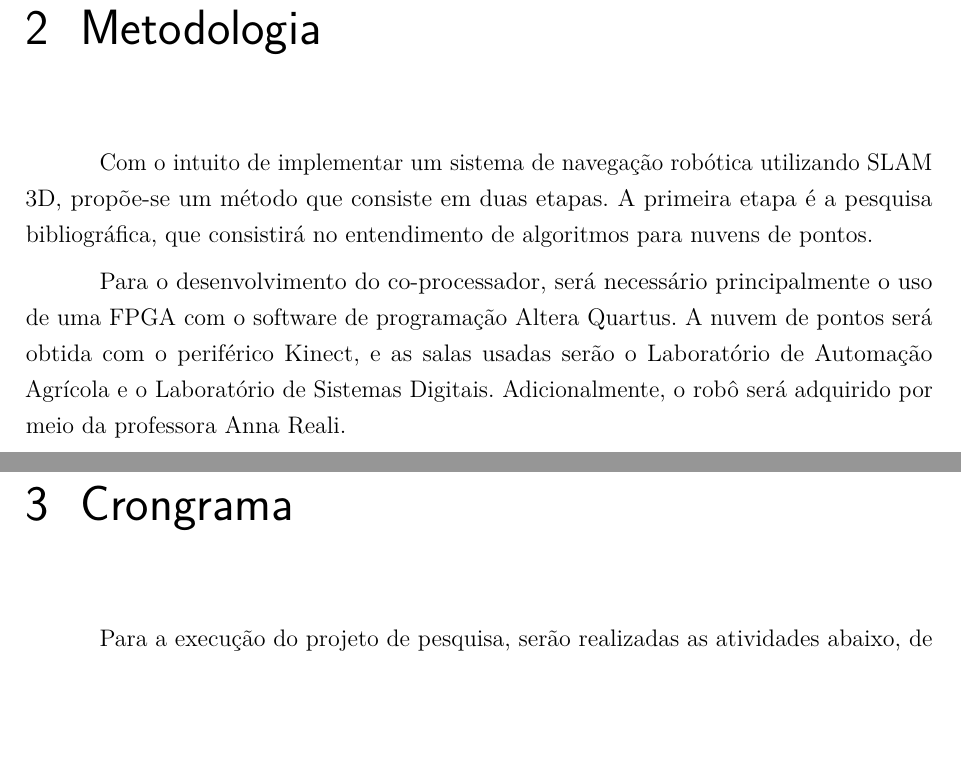
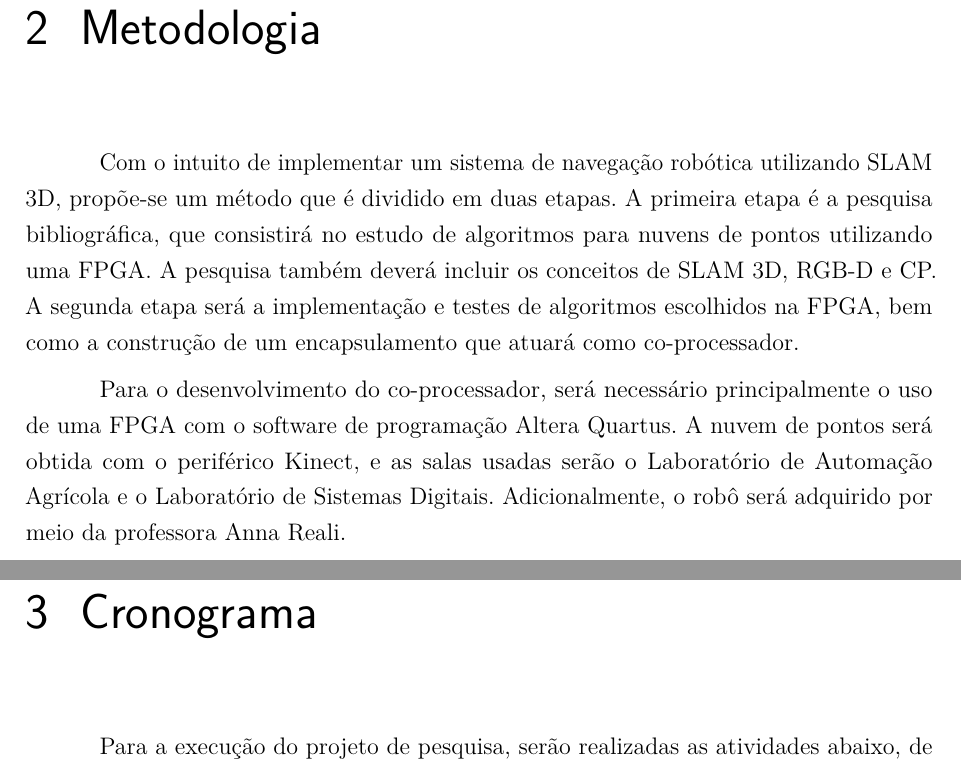
Before and after one commit to gabrieltnishimura/neural-waffles, a LaTeX thesis (docs/main.tex, which reads docs/metodologia.tex): two parts of pages 7 and 8 of 9, joined at a grey line, cut so that both start at the same text, the shorter picture padded with empty space. Compiled offline with pdfLaTeX.

Commit message:
Fim plano de pesquisa

```diff
--- a/docs/metodologia.tex
+++ b/docs/metodologia.tex
@@ -6,11 +6,11 @@
 	\chapter{Metodologia}\label{cap-metodologia}
 	% ---
 
-	Com o intuito de implementar um sistema de navegação robótica utilizando SLAM 3D, propõe-se um método que consiste em duas etapas. A primeira etapa é a pesquisa bibliográfica, que consistirá no entendimento de algoritmos para nuvens de pontos.
+	Com o intuito de implementar um sistema de navegação robótica utilizando SLAM 3D, propõe-se um método que é dividido em duas etapas. A primeira etapa é a pesquisa bibliográfica, que consistirá no estudo de algoritmos para nuvens de pontos utilizando uma FPGA. A pesquisa também deverá incluir os conceitos de SLAM 3D, RGB-D e CP. A segunda etapa será a implementação e testes de algoritmos escolhidos na FPGA, bem como a construção de um encapsulamento que atuará como co-processador.
 
 	Para o desenvolvimento do co-processador, será necessário principalmente o uso de uma FPGA com o software de programação Altera Quartus. A nuvem de pontos será obtida com o periférico Kinect, e as salas usadas serão o Laboratório de Automação Agrícola e o Laboratório de Sistemas Digitais. Adicionalmente, o robô será adquirido por meio da professora Anna Reali.
 
-	\chapter{Crongrama}\label{cap-cronograma}
+	\chapter{Cronograma}\label{cap-cronograma}
 
 	Para a execução do projeto de pesquisa, serão realizadas as atividades abaixo, de acordo com a \autoref{tab-cronograma}
 
```
Also changed, not shown: docs/main.pdf.
